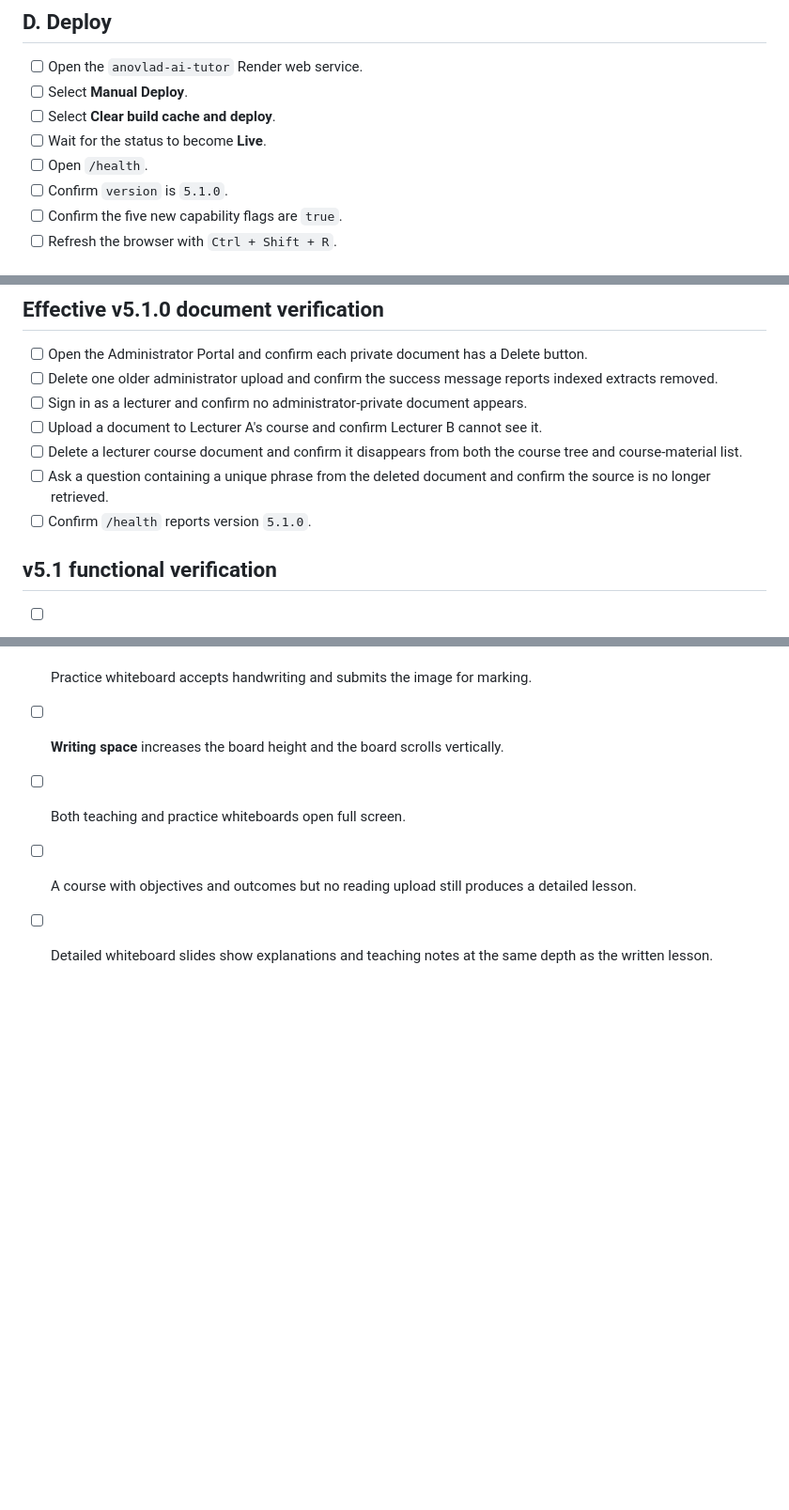
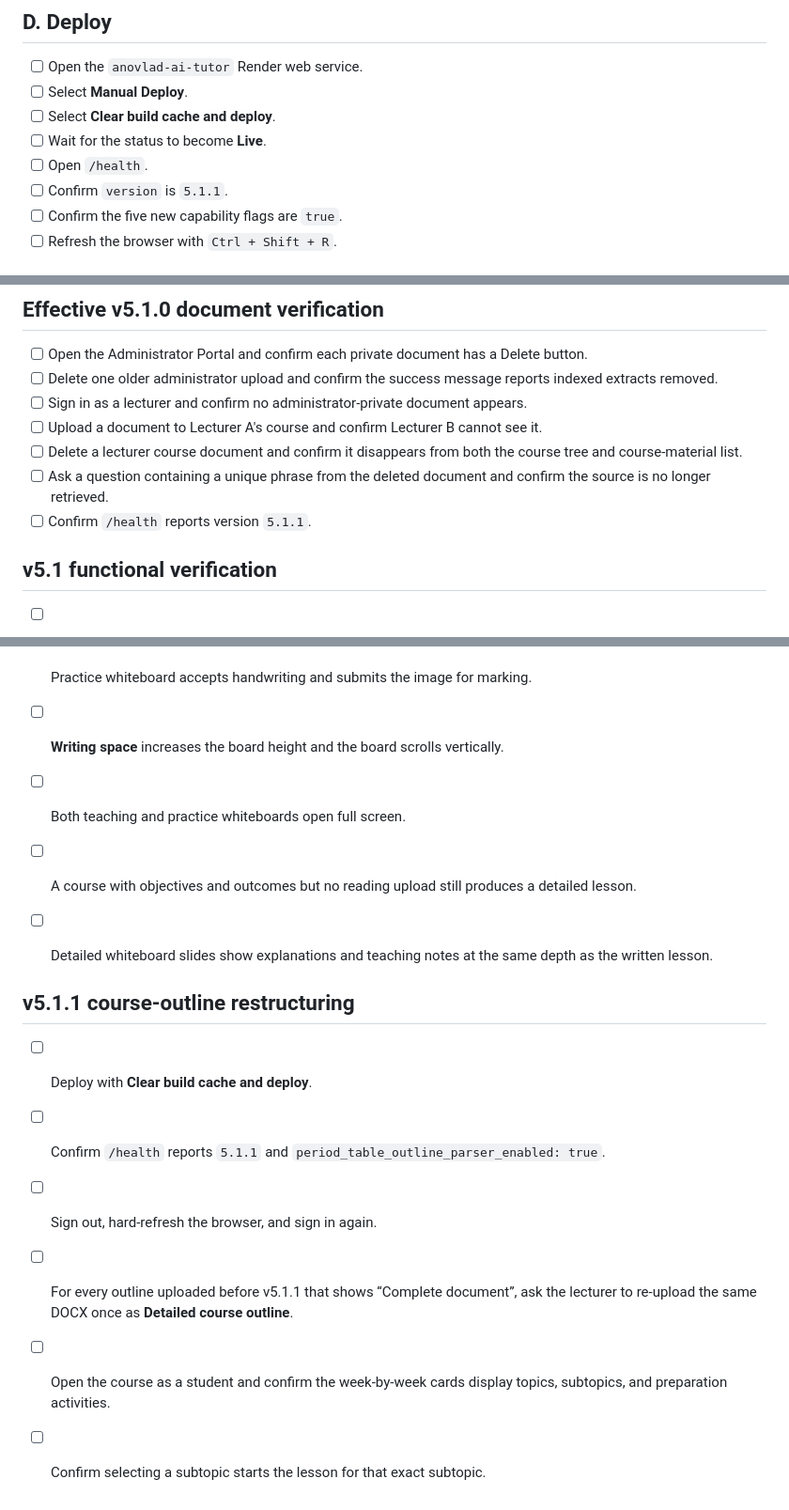
Before and after one commit to yawanokye/AITutor, a Markdown page: DEPLOYMENT_CHECKLIST.md, 3 parts joined by grey strips. Shown at 94% size. Rendered like a GitHub page; blank space fills up the shorter version.

```diff
--- a/DEPLOYMENT_CHECKLIST.md
+++ b/DEPLOYMENT_CHECKLIST.md
@@ -76,7 +76,7 @@ Choose one method only.
 - [ ] Select **Clear build cache and deploy**.
 - [ ] Wait for the status to become **Live**.
 - [ ] Open `/health`.
-- [ ] Confirm `version` is `5.1.0`.
+- [ ] Confirm `version` is `5.1.1`.
 - [ ] Confirm the five new capability flags are `true`.
 - [ ] Refresh the browser with `Ctrl + Shift + R`.
 
@@ -155,7 +155,7 @@ Choose one method only.
 - [ ] Upload a document to Lecturer A's course and confirm Lecturer B cannot see it.
 - [ ] Delete a lecturer course document and confirm it disappears from both the course tree and course-material list.
 - [ ] Ask a question containing a unique phrase from the deleted document and confirm the source is no longer retrieved.
-- [ ] Confirm `/health` reports version `5.1.0`.
+- [ ] Confirm `/health` reports version `5.1.1`.
 
 ## v5.1 functional verification
 
@@ -170,3 +170,14 @@ Choose one method only.
 - [ ] Both teaching and practice whiteboards open full screen.
 - [ ] A course with objectives and outcomes but no reading upload still produces a detailed lesson.
 - [ ] Detailed whiteboard slides show explanations and teaching notes at the same depth as the written lesson.
+
+
+
+## v5.1.1 course-outline restructuring
+
+- [ ] Deploy with **Clear build cache and deploy**.
+- [ ] Confirm `/health` reports `5.1.1` and `period_table_outline_parser_enabled: true`.
+- [ ] Sign out, hard-refresh the browser, and sign in again.
+- [ ] For every outline uploaded before v5.1.1 that shows “Complete document”, ask the lecturer to re-upload the same DOCX once as **Detailed course outline**.
+- [ ] Open the course as a student and confirm the week-by-week cards display topics, subtopics, and preparation activities.
+- [ ] Confirm selecting a subtopic starts the lesson for that exact subtopic.
```
Also changed, not shown: README.md (+10 -3 lines), V5_1_1_COURSE_OUTLINE_TABLE_FIX.md (added, +45 -0 lines).
